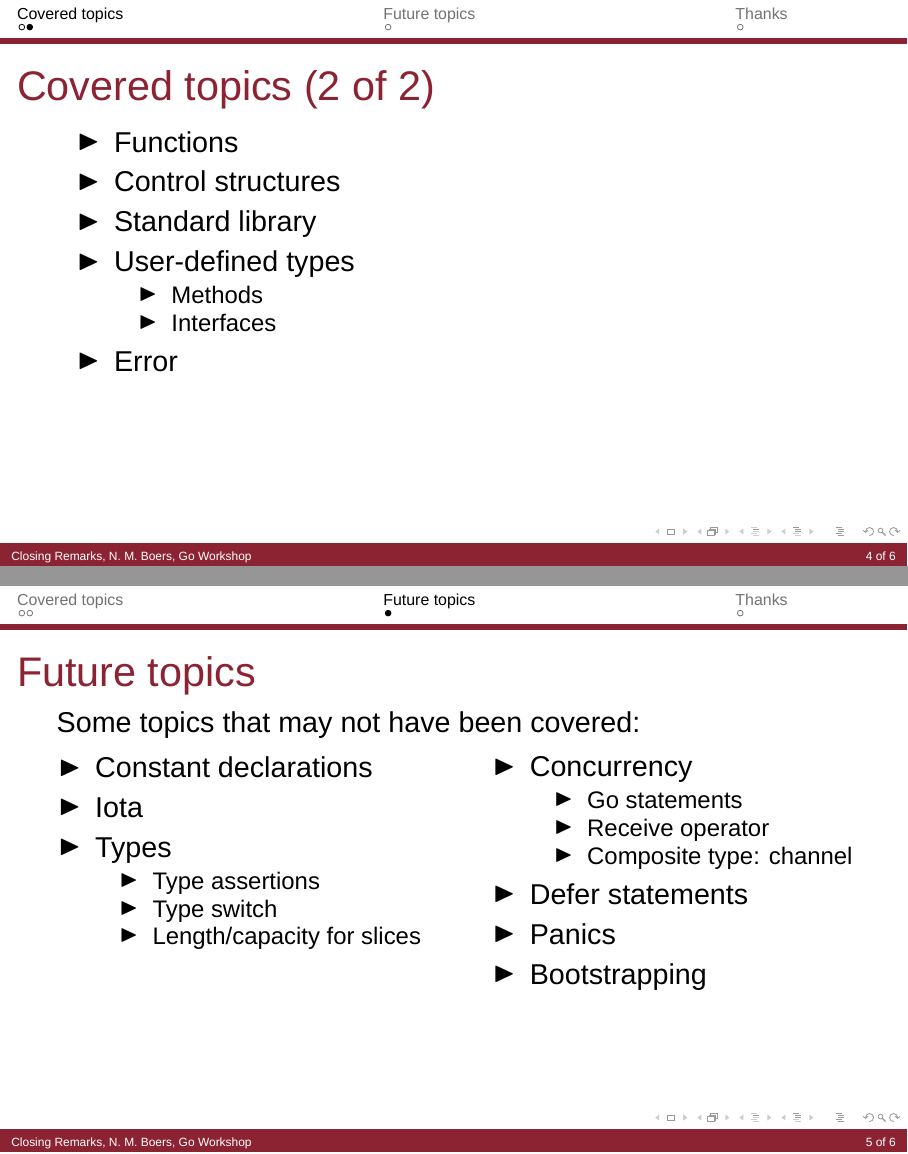
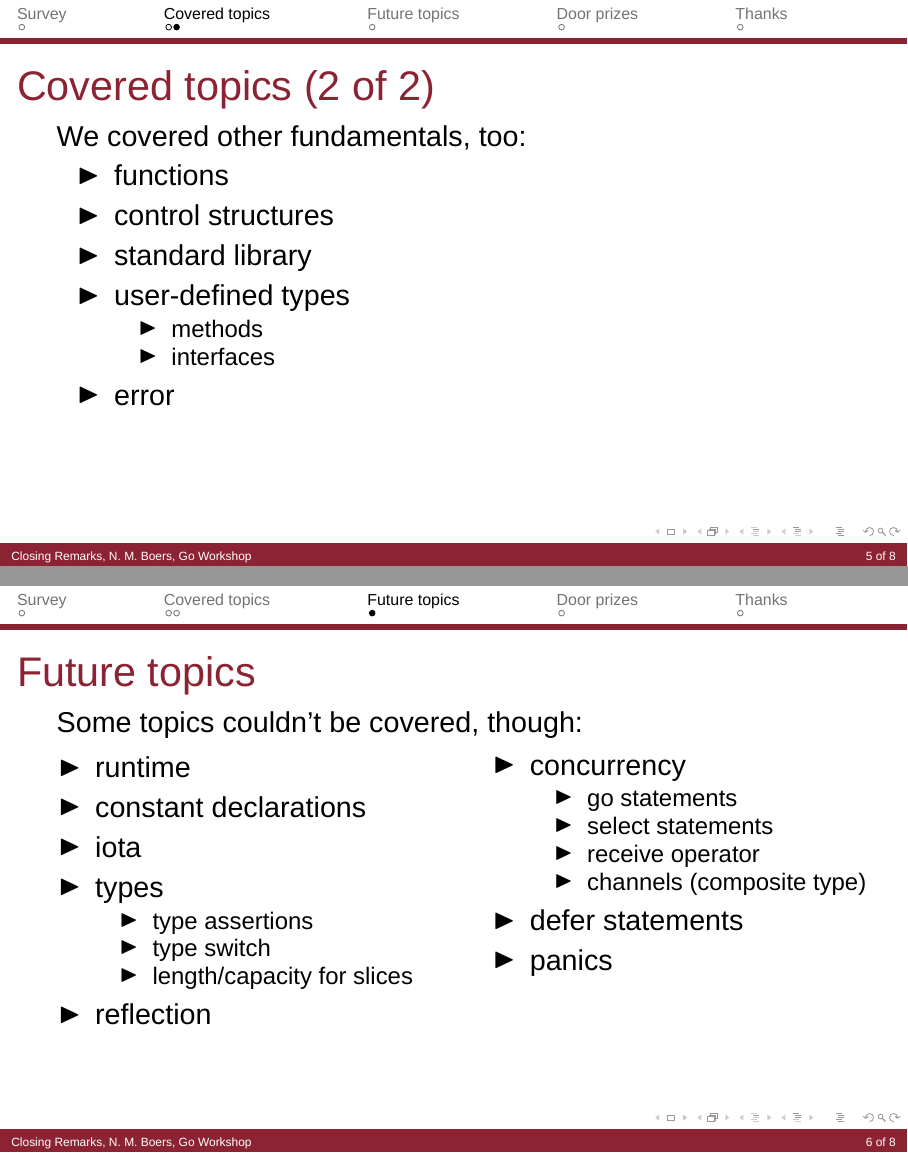
Before and after one commit to edmontongo/workshopone, LaTeX slides (14-closing/pres_slides.tex, which reads 14-closing/pres.tex): pages 4 and 5 of 6 before the commit and pages 5 and 6 of 8 after it, joined at a grey line. Compiled offline with XeLaTeX; a missing font is replaced by an installed copy or a similar font.

Commit message:
Revise 14-closing

```diff
--- a/14-closing/pres.tex
+++ b/14-closing/pres.tex
@@ -137,3 +137,8 @@
   \tableofcontents
 \end{frame}
 
+\section{Survey}
+\subsection*{}
+
+\begin{frame}
+  \frametitle{Survey}
@@ -174,17 +188,19 @@
 \begin{frame}[t]
   \frametitle{Covered topics (2 of 2)}
 
+  We covered other fundamentals, too:
+
   \begin{itemize}
-  \item Functions
-  \item Control structures
-  \item Standard library
-  \item User-defined types
+  \item functions
+  \item control structures
+  \item standard library
+  \item user-defined types
 
     \begin{itemize}
-    \item Methods
-    \item Interfaces
+    \item methods
+    \item interfaces
     \end{itemize}
-  \item Error
+  \item error
   \end{itemize}
 \end{frame}
 
@@ -194,37 +210,51 @@
 \begin{frame}[t]
   \frametitle{Future topics}
 
-  Some topics that may not have been covered:
+  Some topics couldn't be covered, though:
 
   \begin{columns}[T]
     \begin{column}{0.5\linewidth}
       \begin{itemize}
-      \item Constant declarations
-      \item Iota
-      \item Types
+      \item runtime
+      \item constant declarations
+      \item iota
+      \item types
 
         \begin{itemize}
-        \item Type assertions
-        \item Type switch
-        \item Length/capacity for slices
+        \item type assertions
+        \item type switch
+        \item length/capacity for slices
         \end{itemize}
+      \item reflection
       \end{itemize}
     \end{column}
     \begin{column}{0.5\linewidth}
       \begin{itemize}
-      \item Concurrency
+      \item concurrency
 
         \begin{itemize}
-        \item Go statements
-        \item Receive operator
-        \item Composite type: channel
+        \item go statements
+        \item select statements
+        \item receive operator
+        \item channels (composite type)
         \end{itemize}
-      \item Defer statements
-      \item Panics
-      \item Bootstrapping
+      \item defer statements
+      \item panics
       \end{itemize}
     \end{column}
   \end{columns}
+\end{frame}
+
+\section{Door prizes}
+\subsection*{}
+
+\begin{frame}[c]
+  \frametitle{Door prizes}
+
+  \begin{center}
+    \Large{}
+    Let's draw for some prizes\dots
+  \end{center}
 \end{frame}
 
 \section{Thanks}
```
Also changed, not shown: 14-closing/pres_notes.tex (deleted, +0 -8 lines), 14-closing/Makefile, 14-closing/pres.tex (34 more changed lines).
